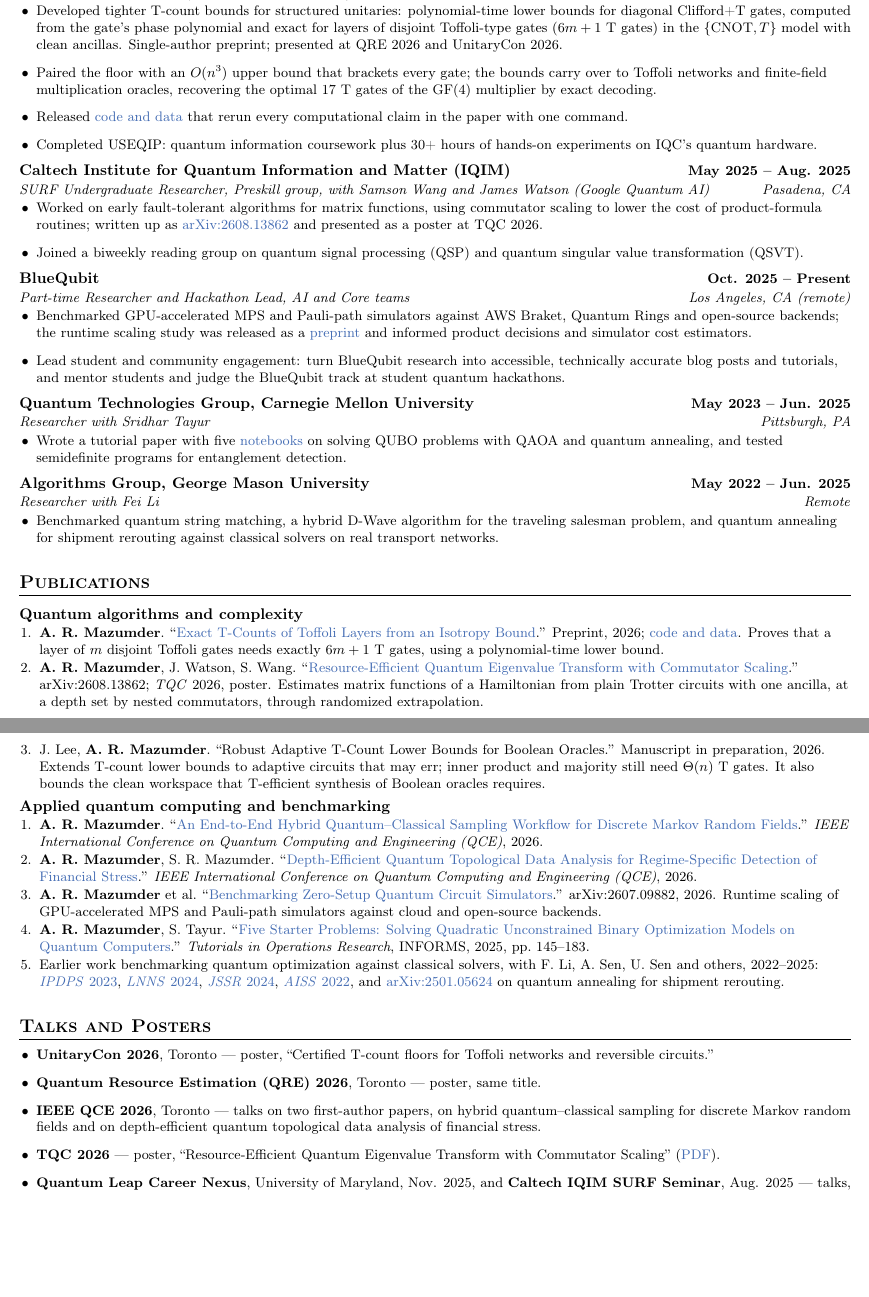
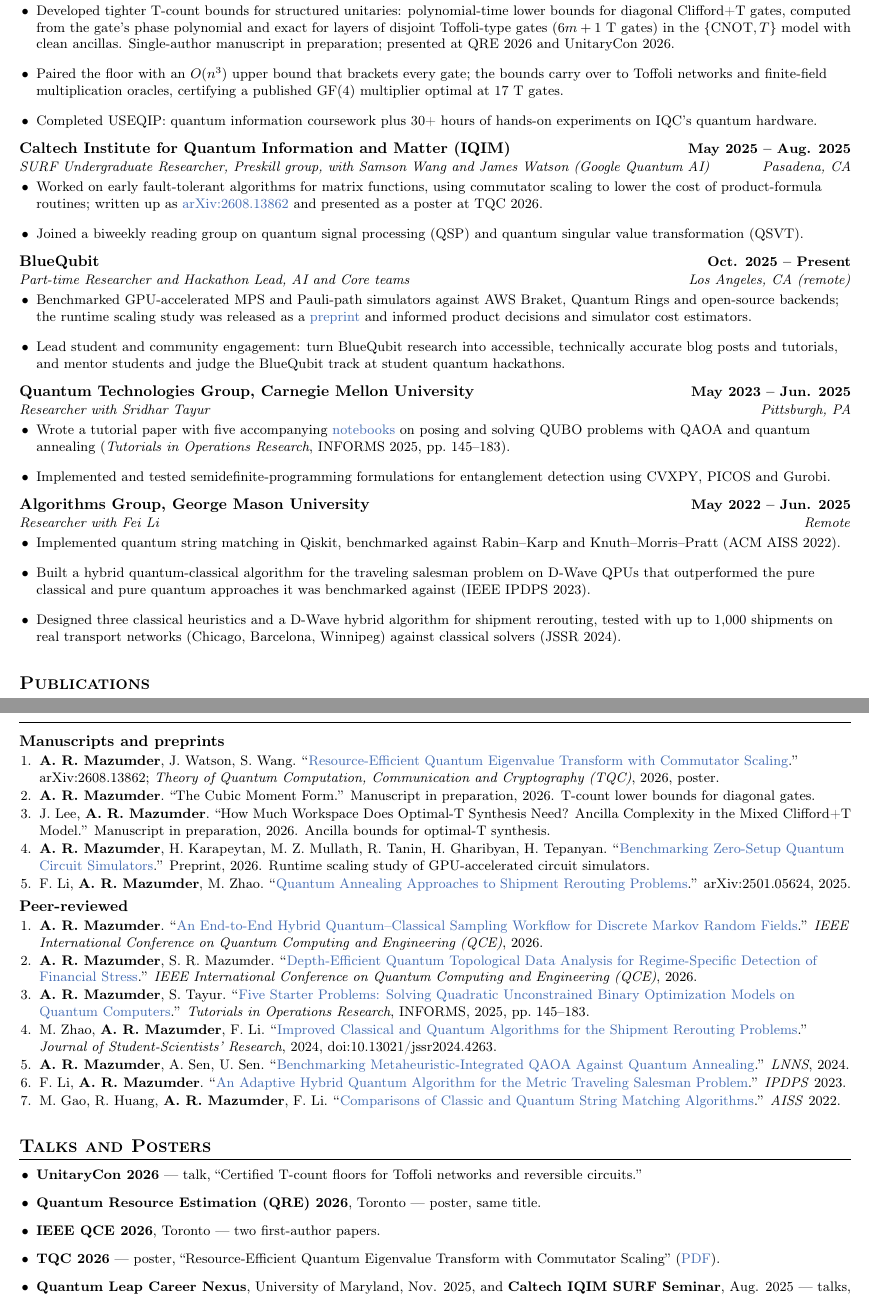
Before and after one commit to arulrhikm/arulrhikm.github.io, a LaTeX CV (arul_rhik_mazumder_cv.tex): two parts of pages 1 and 2 of 2 before the commit and two parts of pages 1 and 2 of 3 after it, joined at a grey line, cut so that both start at the same text, the shorter picture padded with empty space. Compiled offline with pdfLaTeX.

Commit message:
Sync site CV with the 2026-27 PhD Overleaf version
The CV now splits publications into manuscripts/preprints and
peer-reviewed, lists the T-count work as "The Cubic Moment Form"
(in preparation) and the joint ancilla paper under its new title, and
expands the CMU and GMU research bullets. The homepage and publications
page follow: both in-progress papers are listed without draft or code
links, and UnitaryCon is listed as a talk.

Co-Authored-By: Claude Opus 5.5 <noreply@anthropic.com>

```diff
--- a/arul_rhik_mazumder_cv.tex
+++ b/arul_rhik_mazumder_cv.tex
@@ -74,12 +74,9 @@ outperform classical algorithms.
 \begin{itemize}\small
   \item Developed tighter T-count bounds for structured unitaries: polynomial-time lower bounds for diagonal
   Clifford+T gates, computed from the gate's phase polynomial and exact for layers of disjoint Toffoli-type gates
-  ($6m+1$ T gates) in the $\{\mathrm{CNOT},T\}$ model with clean ancillas. Single-author preprint; presented at QRE 2026 and UnitaryCon 2026.
+  ($6m+1$ T gates) in the $\{\mathrm{CNOT},T\}$ model with clean ancillas. Single-author manuscript in preparation; presented at QRE 2026 and UnitaryCon 2026.
   \item Paired the floor with an $O(n^3)$ upper bound that brackets every gate; the bounds carry over to Toffoli
-  networks and finite-field multiplication oracles, recovering the optimal 17 T gates of the $\mathrm{GF}(4)$
-  multiplier by exact decoding.
-  \item Released \href{https://github.com/arulrhikm/isotropy-floor-code}{code and data} that rerun every computational
-  claim in the paper with one command.
+  networks and finite-field multiplication oracles, certifying a published $\mathrm{GF}(4)$ multiplier optimal at 17 T gates.
   \item Completed USEQIP: quantum information coursework plus 30+ hours of hands-on experiments on IQC's quantum hardware.
 \end{itemize}
 
@@ -103,64 +100,68 @@ outperform classical algorithms.
 
 \entry{Quantum Technologies Group, Carnegie Mellon University}{May 2023 -- Jun. 2025}{Researcher with Sridhar Tayur}{Pittsburgh, PA}
 \begin{itemize}\small
-  \item Wrote a tutorial paper with five
-  \href{https://github.com/arulrhikm/Solving-QUBOs-on-Quantum-Computers}{notebooks} on solving QUBO problems with
-  QAOA and quantum annealing, and tested semidefinite programs for entanglement detection.
+  \item Wrote a tutorial paper with five accompanying
+  \href{https://github.com/arulrhikm/Solving-QUBOs-on-Quantum-Computers}{notebooks} on posing and solving QUBO problems
+  with QAOA and quantum annealing (\textit{Tutorials in Operations Research}, INFORMS 2025, pp.~145--183).
+  \item Implemented and tested semidefinite-programming formulations for entanglement detection using CVXPY, PICOS and Gurobi.
 \end{itemize}
 
 \entry{Algorithms Group, George Mason University}{May 2022 -- Jun. 2025}{Researcher with Fei Li}{Remote}
 \begin{itemize}\small
-  \item Benchmarked quantum string matching, a hybrid D-Wave algorithm for the traveling salesman problem, and
-  quantum annealing for shipment rerouting against classical solvers on real transport networks.
+  \item Implemented quantum string matching in Qiskit, benchmarked against Rabin--Karp and Knuth--Morris--Pratt (ACM AISS 2022).
+  \item Built a hybrid quantum-classical algorithm for the traveling salesman problem on D-Wave QPUs that outperformed
+  the pure classical and pure quantum approaches it was benchmarked against (IEEE IPDPS 2023).
+  \item Designed three classical heuristics and a D-Wave hybrid algorithm for shipment rerouting, tested with up to
+  1,000 shipments on real transport networks (Chicago, Barcelona, Winnipeg) against classical solvers (JSSR 2024).
 \end{itemize}
 
 %----------PUBLICATIONS----------
 \section{Publications}
 \small
-\subsection*{Quantum algorithms and complexity}
+\subsection*{Manuscripts and preprints}
 \begin{enumerate}
-  \item \textbf{A. R. Mazumder}. ``\href{https://arulrhikm.github.io/media/documents/toffoli-layer-tcounts.pdf}{Exact T-Counts of Toffoli Layers from an Isotropy Bound}.'' Preprint, 2026;
-  \href{https://github.com/arulrhikm/isotropy-floor-code}{code and data}. Proves that a layer of $m$ disjoint Toffoli
-  gates needs exactly $6m+1$ T gates, using a polynomial-time lower bound.
   \item \textbf{A. R. Mazumder}, J. Watson, S. Wang. ``\href{https://arxiv.org/abs/2608.13862}{Resource-Efficient
-  Quantum Eigenvalue Transform with Commutator Scaling}.'' arXiv:2608.13862; \textit{TQC} 2026, poster. Estimates matrix functions of a Hamiltonian from plain Trotter
-  circuits with one ancilla, at a depth set by nested commutators, through randomized extrapolation.
-  \item J. Lee, \textbf{A. R. Mazumder}. ``Robust Adaptive T-Count Lower Bounds for Boolean Oracles.''
-  Manuscript in preparation, 2026. Extends T-count lower bounds to adaptive circuits that may err;
-  inner product and majority still need $\Theta(n)$ T gates.
-  It also bounds the clean workspace that T-efficient synthesis of Boolean oracles requires.
+  Quantum Eigenvalue Transform with Commutator Scaling}.'' arXiv:2608.13862; \textit{Theory of Quantum Computation,
+  Communication and Cryptography (TQC)}, 2026, poster.
+  \item \textbf{A. R. Mazumder}. ``The Cubic Moment Form.'' Manuscript in preparation, 2026. T-count lower bounds for diagonal gates.
+  \item J. Lee, \textbf{A. R. Mazumder}. ``How Much Workspace Does Optimal-T Synthesis Need? Ancilla Complexity in the
+  Mixed Clifford+T Model.'' Manuscript in preparation, 2026. Ancilla bounds for optimal-T synthesis.
+  \item \textbf{A. R. Mazumder}, H. Karapeytan, M. Z. Mullath, R. Tanin, H. Gharibyan, H. Tepanyan.
+  ``\href{https://arulrhikm.github.io/media/documents/bqsimbench.pdf}{Benchmarking Zero-Setup Quantum Circuit Simulators}.''
+  Preprint, 2026. Runtime scaling study of GPU-accelerated circuit simulators.
+  \item F. Li, \textbf{A. R. Mazumder}, M. Zhao. ``\href{https://arxiv.org/pdf/2501.05624}{Quantum Annealing Approaches
+  to Shipment Rerouting Problems}.'' arXiv:2501.05624, 2025.
 \end{enumerate}
 
-\subsection*{Applied quantum computing and benchmarking}
+\subsection*{Peer-reviewed}
 \begin{enumerate}
   \item \textbf{A. R. Mazumder}. ``\href{https://arulrhikm.github.io/media/documents/qdgmbench.pdf}{An End-to-End
-  Hybrid Quantum--Classical Sampling Workflow for Discrete Markov Random Fields}.'' \textit{IEEE International Conference on Quantum Computing and Engineering
-  (QCE)}, 2026.
+  Hybrid Quantum--Classical Sampling Workflow for Discrete Markov Random Fields}.'' \textit{IEEE International
+  Conference on Quantum Computing and Engineering (QCE)}, 2026.
   \item \textbf{A. R. Mazumder}, S. R. Mazumder. ``\href{https://arulrhikm.github.io/media/documents/qtda.pdf}{Depth-Efficient
-  Quantum Topological Data Analysis for Regime-Specific Detection of Financial Stress}.'' \textit{IEEE International Conference on Quantum Computing and Engineering (QCE)}, 2026.
-  \item \textbf{A. R. Mazumder} et al. ``\href{https://arxiv.org/abs/2607.09882}{Benchmarking Zero-Setup Quantum
-  Circuit Simulators}.'' arXiv:2607.09882, 2026. Runtime scaling of GPU-accelerated
-  MPS and Pauli-path simulators against cloud and open-source backends.
+  Quantum Topological Data Analysis for Regime-Specific Detection of Financial Stress}.'' \textit{IEEE International
+  Conference on Quantum Computing and Engineering (QCE)}, 2026.
   \item \textbf{A. R. Mazumder}, S. Tayur. ``\href{https://arxiv.org/pdf/2401.08989}{Five Starter Problems: Solving
   Quadratic Unconstrained Binary Optimization Models on Quantum Computers}.'' \textit{Tutorials in Operations
   Research}, INFORMS, 2025, pp.~145--183.
-  \item Earlier work benchmarking quantum optimization against classical solvers, with F. Li, A. Sen, U. Sen and
-  others, 2022--2025:
-  \href{https://ieeexplore.ieee.org/abstract/document/10177447}{\textit{IPDPS} 2023},
-  \href{https://arxiv.org/pdf/2309.16796v3}{\textit{LNNS} 2024},
-  \href{https://doi.org/10.13021/jssr2024.4263}{\textit{JSSR} 2024},
-  \href{https://dl.acm.org/doi/pdf/10.1145/3573834.3574498}{\textit{AISS} 2022}, and
-  \href{https://arxiv.org/pdf/2501.05624}{arXiv:2501.05624} on quantum annealing for shipment rerouting.
+  \item M. Zhao, \textbf{A. R. Mazumder}, F. Li. ``\href{https://doi.org/10.13021/jssr2024.4263}{Improved Classical and
+  Quantum Algorithms for the Shipment Rerouting Problems}.'' \textit{Journal of Student-Scientists' Research}, 2024,
+  doi:10.13021/jssr2024.4263.
+  \item \textbf{A. R. Mazumder}, A. Sen, U. Sen. ``\href{https://arxiv.org/pdf/2309.16796v3}{Benchmarking
+  Metaheuristic-Integrated QAOA Against Quantum Annealing}.'' \textit{LNNS}, 2024.
+  \item F. Li, \textbf{A. R. Mazumder}. ``\href{https://ieeexplore.ieee.org/abstract/document/10177447}{An Adaptive Hybrid
+  Quantum Algorithm for the Metric Traveling Salesman Problem}.'' \textit{IPDPS} 2023.
+  \item M. Gao, R. Huang, \textbf{A. R. Mazumder}, F. Li. ``\href{https://dl.acm.org/doi/pdf/10.1145/3573834.3574498}{Comparisons
+  of Classic and Quantum String Matching Algorithms}.'' \textit{AISS} 2022.
 \end{enumerate}
 \normalsize
 
 %----------TALKS----------
 \section{Talks and Posters}
 \begin{itemize}\small
-  \item \textbf{UnitaryCon 2026}, Toronto --- poster, ``Certified T-count floors for Toffoli networks and reversible circuits.''
+  \item \textbf{UnitaryCon 2026} --- talk, ``Certified T-count floors for Toffoli networks and reversible circuits.''
   \item \textbf{Quantum Resource Estimation (QRE) 2026}, Toronto --- poster, same title.
-  \item \textbf{IEEE QCE 2026}, Toronto --- talks on two first-author papers, on hybrid quantum--classical sampling for discrete
-  Markov random fields and on depth-efficient quantum topological data analysis of financial stress.
+  \item \textbf{IEEE QCE 2026}, Toronto --- two first-author papers.
   \item \textbf{TQC 2026} --- poster, ``Resource-Efficient Quantum Eigenvalue Transform with Commutator Scaling''
   (\href{https://arulrhikm.github.io/media/documents/tqc2026-commutator-scaling-poster.pdf}{PDF}).
   \item \textbf{Quantum Leap Career Nexus}, University of Maryland, Nov. 2025, and \textbf{Caltech IQIM SURF Seminar},
```
Also changed, not shown: cv/cv.pdf, arul_rhik_mazumder_cv.tex (3 more changed lines), 2 other files.
